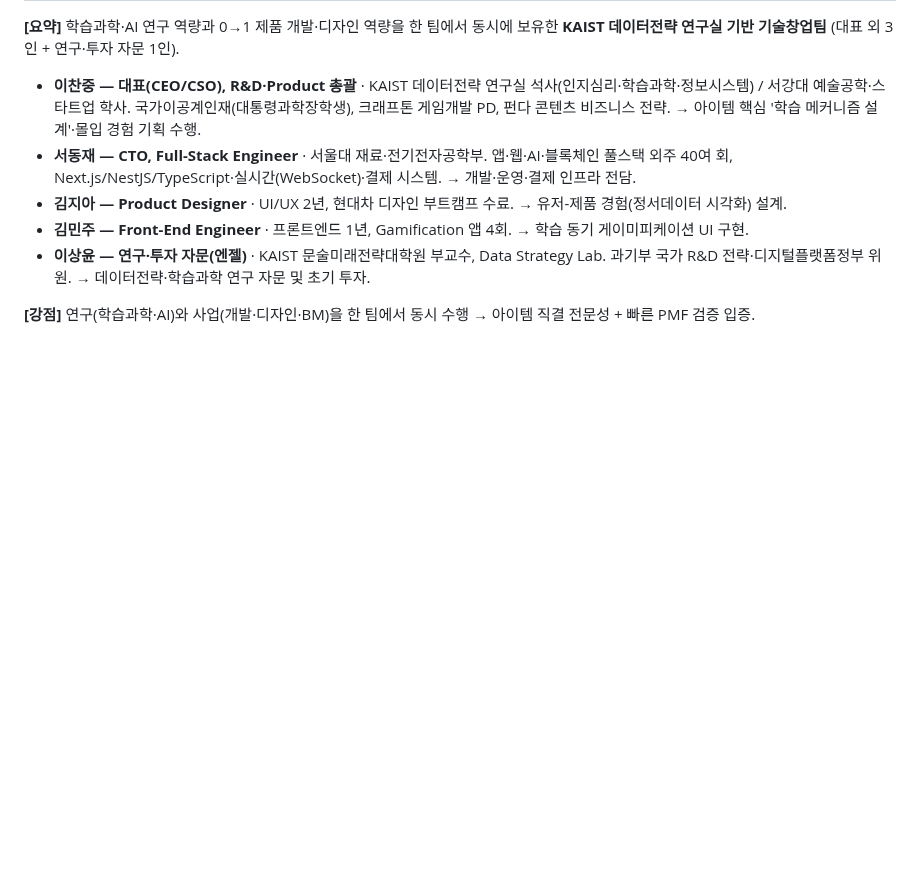
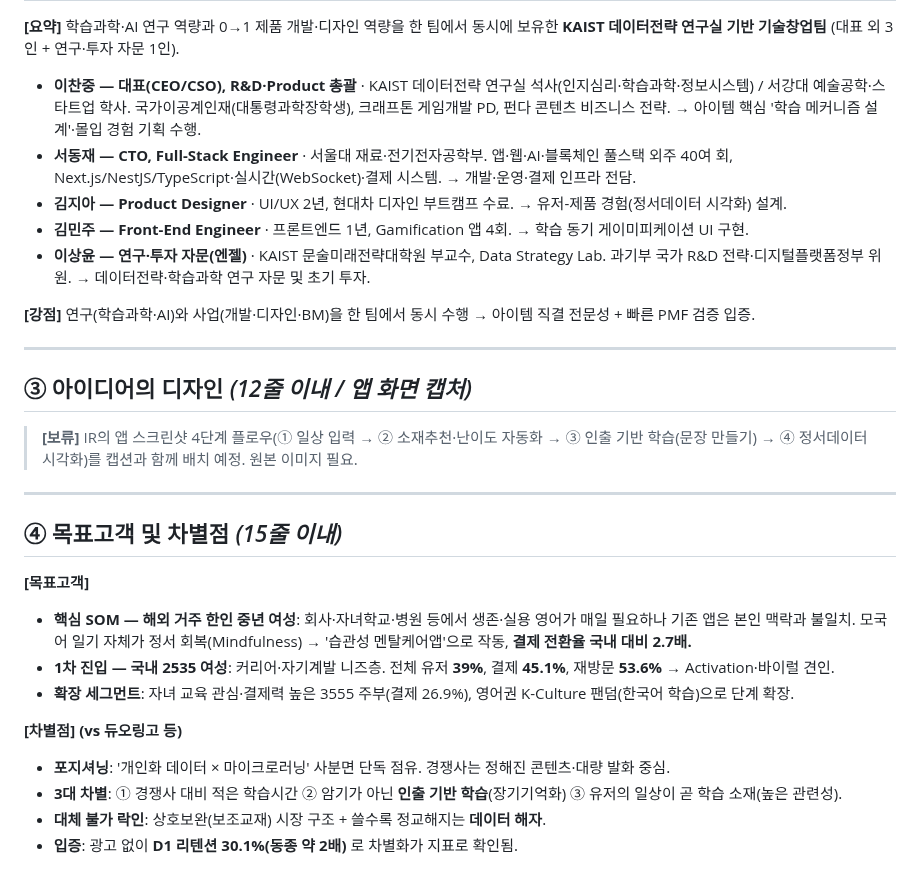
Before and after one commit to chanjoonglee-cell/ReelsMaking, a Markdown page: docs/GRAVITY2026_사업계획서.md, the part around the change. GitHub-like rendering; blank space fills up the shorter version.

Commit message:
docs: 목표고객 및 차별점(④) 추가, ③ 보류 표시

```diff
--- a/docs/GRAVITY2026_사업계획서.md
+++ b/docs/GRAVITY2026_사업계획서.md
@@ -69,3 +69,24 @@
 - **이상윤 — 연구·투자 자문(엔젤)** · KAIST 문술미래전략대학원 부교수, Data Strategy Lab. 과기부 국가 R&D 전략·디지털플랫폼정부 위원. → 데이터전략·학습과학 연구 자문 및 초기 투자.
 
 **[강점]** 연구(학습과학·AI)와 사업(개발·디자인·BM)을 한 팀에서 동시 수행 → 아이템 직결 전문성 + 빠른 PMF 검증 입증.
+
+---
+
+## ③ 아이디어의 디자인  *(12줄 이내 / 앱 화면 캡처)*
+
+> **[보류]** IR의 앱 스크린샷 4단계 플로우(① 일상 입력 → ② 소재추천·난이도 자동화 → ③ 인출 기반 학습(문장 만들기) → ④ 정서데이터 시각화)를 캡션과 함께 배치 예정. 원본 이미지 필요.
+
+---
+
+## ④ 목표고객 및 차별점  *(15줄 이내)*
+
+**[목표고객]**
+- **핵심 SOM — 해외 거주 한인 중년 여성**: 회사·자녀학교·병원 등에서 생존·실용 영어가 매일 필요하나 기존 앱은 본인 맥락과 불일치. 모국어 일기 자체가 정서 회복(Mindfulness) → '습관성 멘탈케어앱'으로 작동, **결제 전환율 국내 대비 2.7배.**
+- **1차 진입 — 국내 2535 여성**: 커리어·자기계발 니즈층. 전체 유저 **39%**, 결제 **45.1%**, 재방문 **53.6%** → Activation·바이럴 견인.
+- **확장 세그먼트**: 자녀 교육 관심·결제력 높은 3555 주부(결제 26.9%), 영어권 K-Culture 팬덤(한국어 학습)으로 단계 확장.
+
+**[차별점] (vs 듀오링고 등)**
+- **포지셔닝**: '개인화 데이터 × 마이크로러닝' 사분면 단독 점유. 경쟁사는 정해진 콘텐츠·대량 발화 중심.
+- **3대 차별**: ① 경쟁사 대비 적은 학습시간 ② 암기가 아닌 **인출 기반 학습**(장기기억화) ③ 유저의 일상이 곧 학습 소재(높은 관련성).
+- **대체 불가 락인**: 상호보완(보조교재) 시장 구조 + 쓸수록 정교해지는 **데이터 해자**.
+- **입증**: 광고 없이 **D1 리텐션 30.1%(동종 약 2배)** 로 차별화가 지표로 확인됨.
```
